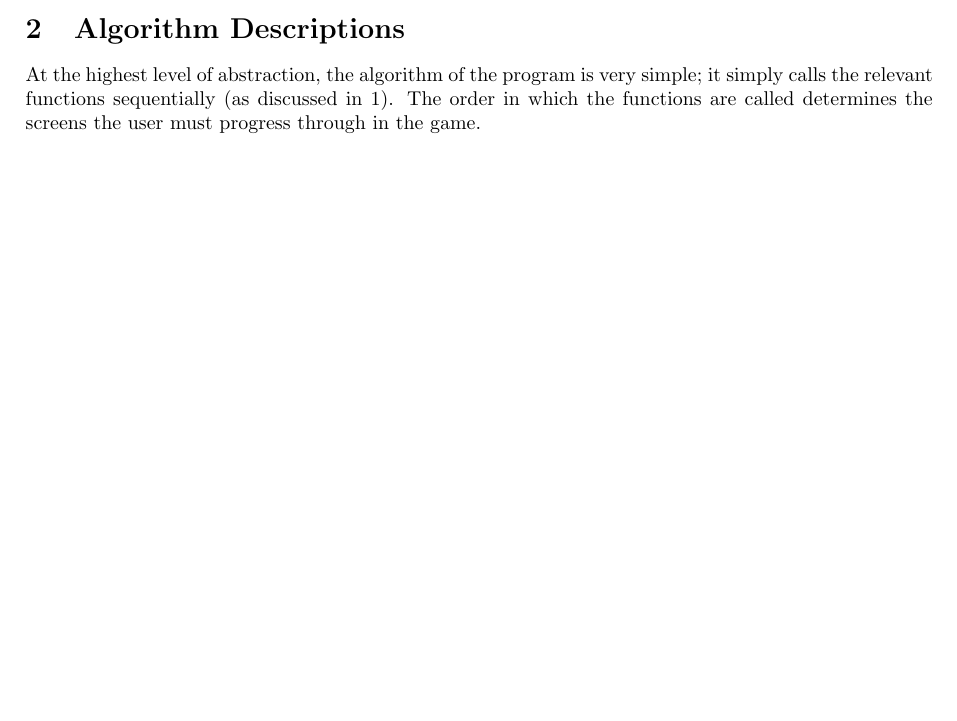
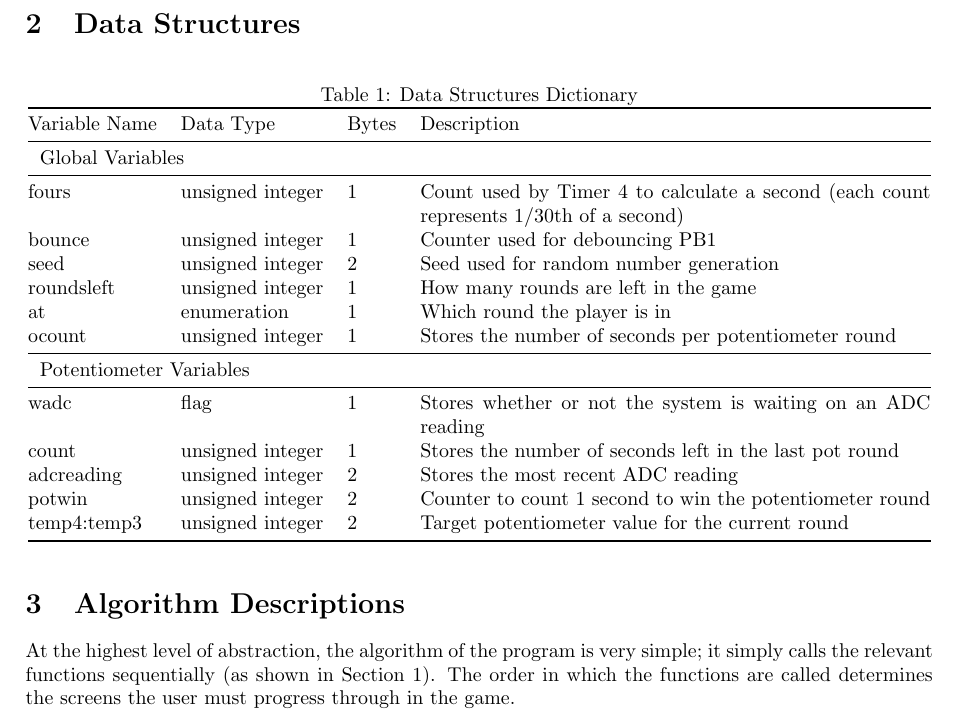
Before and after one commit to hihellohi/cs2121-proj, a LaTeX document (designManual/designManual.tex): part of the page before the commit and part of page 3 of 3 after it, cut at the place of the change, the shorter picture padded with empty space. Compiled offline with pdfLaTeX.

Commit message:
added data dictionary

```diff
--- a/designManual/designManual.tex
+++ b/designManual/designManual.tex
@@ -6,18 +6,17 @@
 \usepackage[parfill]{parskip}
 \usepackage{float}
 \usepackage{graphicx}
-%\usepackage{booktabs}
+\usepackage{booktabs}
 \usepackage{csquotes}
 \usepackage{listings}
 \usepackage[margin=2.5cm]{geometry}
 \usepackage{color}
 \usepackage{tikz}
 \usetikzlibrary{shapes.geometric, arrows}
-%\usepackage[hidelinks]{hyperref}
 
-\tikzstyle{startstop} = [rectangle, rounded corners, minimum width=3cm, minimum height=1cm,text centered, draw=black]
-\tikzstyle{process} = [rectangle, minimum width=3cm, minimum height=1cm, text centered, draw=black]
-\tikzstyle{decision} = [diamond, minimum width=3cm, minimum height=1cm, text centered, draw=black]
+\tikzstyle{startstop} = [rectangle, rounded corners, minimum width=4cm, minimum height=1cm,text centered, draw=black]
+\tikzstyle{process} = [rectangle, minimum width=4cm, minimum height=1cm, text centered, draw=black]
+\tikzstyle{decision} = [diamond, minimum width=4cm, minimum height=1cm, text centered, draw=black]
 \tikzstyle{arrow} = [thick,->,>=stealth]
 \tikzstyle{line} = [thick, -]
 
@@ -75,9 +74,35 @@
 \end{tikzpicture}
 \end{center}
 
+\section{Data Structures}
+\begin{table}[H]
+\centering
+\caption{Data Structures Dictionary}
+\label{tbl:dict}
+\begin{tabular}{@{}lllp{9cm}@{}}
+\toprule
+Variable Name & Data Type        & Bytes & Description \\ \midrule
+\multicolumn{4}{l}{Global Variables} \\ \midrule
+fours         & unsigned integer & 1     & Count used by Timer 4 to calculate a second (each count represents 1/30th of a second) \\
+bounce        & unsigned integer & 1     & Counter used for debouncing PB1 \\
+seed          & unsigned integer & 2     & Seed used for random number generation \\
+roundsleft    & unsigned integer & 1     & How many rounds are left in the game \\
+at            & enumeration      & 1     & Which round the player is in \\
+ocount        & unsigned integer & 1     & Stores the number of seconds per potentiometer round \\ \midrule
+\multicolumn{4}{l}{Potentiometer Variables} \\ \midrule
+wadc          & flag             & 1     & Stores whether or not the system is waiting on an ADC reading \\
+count         & unsigned integer & 1     & Stores the number of seconds left in the last pot round \\
+adcreading	 & unsigned integer & 2     & Stores the most recent ADC reading \\
+potwin	& unsigned integer	& 2		& Counter to count 1 second to win the potentiometer round \\
+temp4:temp3	& unsigned integer	& 2	& Target potentiometer value for the current round \\
+
+\bottomrule
+\end{tabular}
+\end{table}
+
 \section{Algorithm Descriptions}
 At the highest level of abstraction, the algorithm of the program is very simple; it simply calls the relevant functions
-sequentially (as discussed in \ref{sec:sfc}).
+sequentially (as shown in Section \ref{sec:sfc}).
 The order in which the functions are called determines the screens the user must progress through in the game.
 
 
```
Also changed, not shown: designManual/designManual.tex (4 more changed lines).
